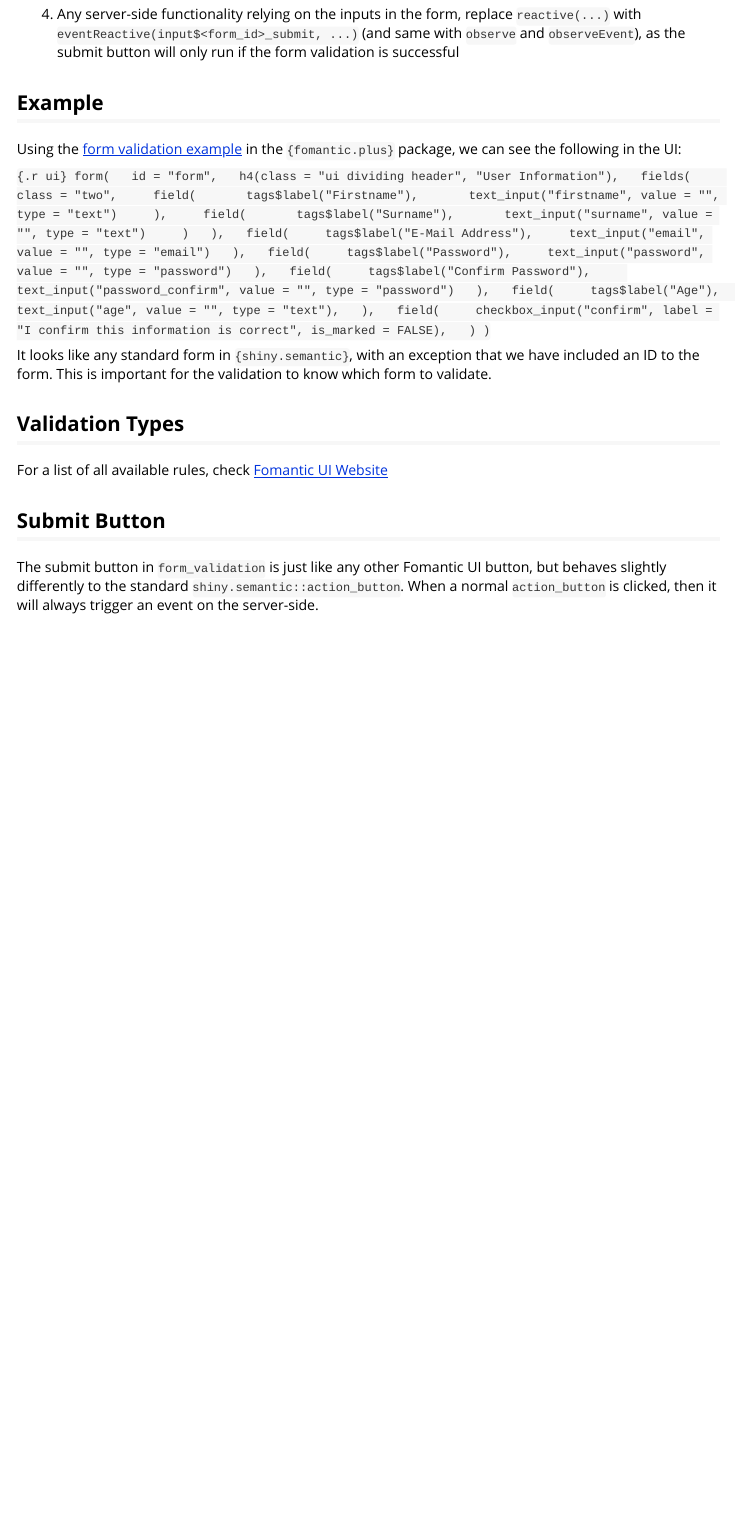
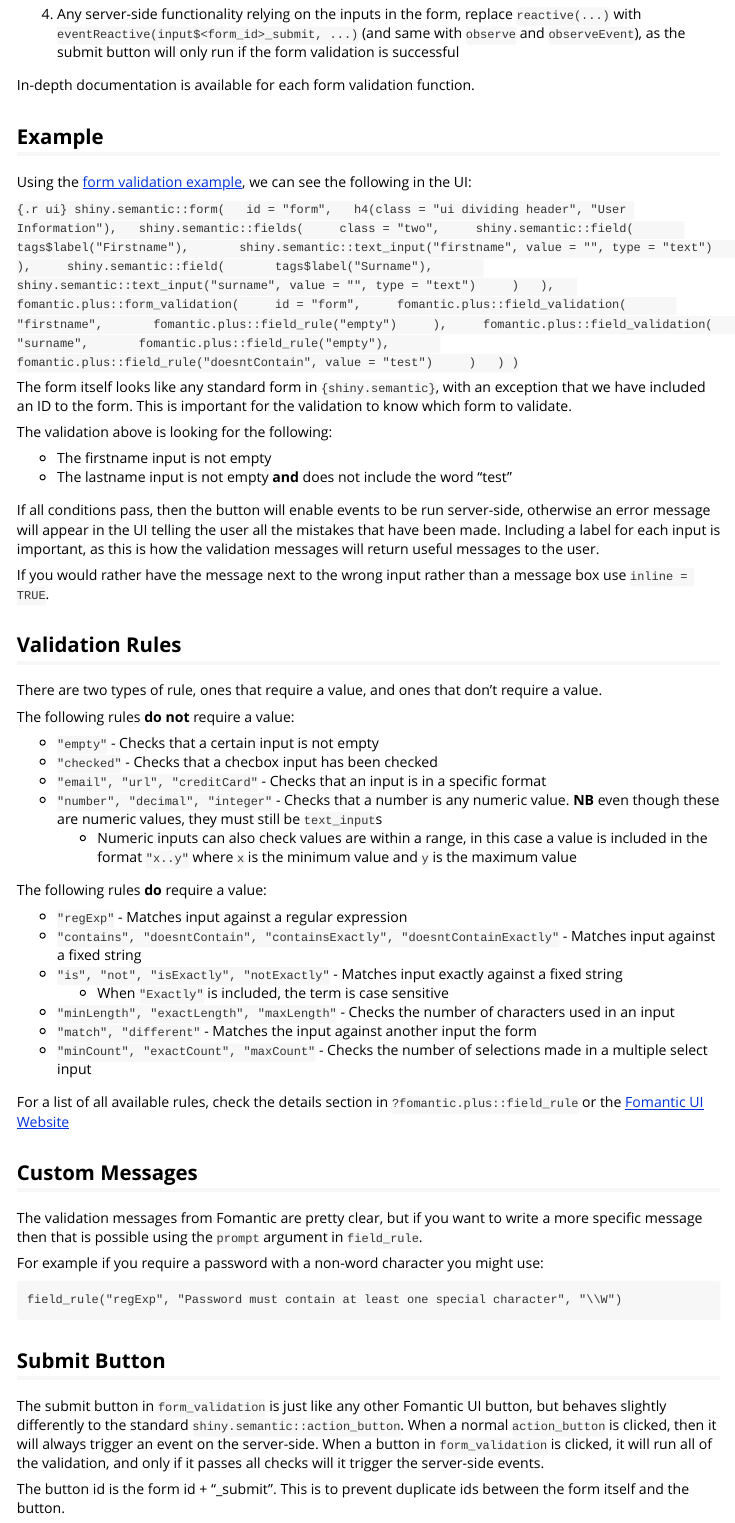
Before and after one commit to ashbaldry/fomantic.plus, an R Markdown document (vignettes/form_validation.Rmd): the page in a window 1100 px wide, from 490 px down. Rendered offline with R 4.5, knitr and Pandoc, with nearby package versions.

Commit message:
Improving form validation vignette

````diff
--- a/vignettes/form_validation.Rmd
+++ b/vignettes/form_validation.Rmd
@@ -35,53 +35,89 @@ To add form validation to a Fomantic UI application:
 
 4. Any server-side functionality relying on the inputs in the form, replace `reactive(...)` with `eventReactive(input$<form_id>_submit, ...)` (and same with `observe` and `observeEvent`), as the submit button will only run if the form validation is successful
 
+In-depth documentation is available for each form validation function.
+
 ## Example
 
-Using the [form validation example](https://github.com/ashbaldry/fomantic.plus/inst/examples/form_validation) in the `{fomantic.plus}` package, we can see the following in the UI:
+Using the [form validation example](https://github.com/ashbaldry/fomantic.plus/inst/examples/form_validation), we can see the following in the UI:
 
 ``` {.r ui}
-form(
+shiny.semantic::form(
   id = "form",
   h4(class = "ui dividing header", "User Information"),
-  fields(
+  shiny.semantic::fields(
     class = "two",
-    field(
+    shiny.semantic::field(
       tags$label("Firstname"),
-      text_input("firstname", value = "", type = "text")
+      shiny.semantic::text_input("firstname", value = "", type = "text")
     ),
-    field(
+    shiny.semantic::field(
       tags$label("Surname"),
-      text_input("surname", value = "", type = "text")
+      shiny.semantic::text_input("surname", value = "", type = "text")
     )
   ),
-  field(
-    tags$label("E-Mail Address"),
-    text_input("email", value = "", type = "email")
-  ),
-  field(
-    tags$label("Password"),
-    text_input("password", value = "", type = "password")
-  ),
-  field(
-    tags$label("Confirm Password"),
-    text_input("password_confirm", value = "", type = "password")
-  ),
-  field(
-    tags$label("Age"),
-    text_input("age", value = "", type = "text"),
-  ),
-  field(
-    checkbox_input("confirm", label = "I confirm this information is correct", is_marked = FALSE),
+  fomantic.plus::form_validation(
+    id = "form",
+    fomantic.plus::field_validation(
+      "firstname",
+      fomantic.plus::field_rule("empty")
+    ),
+    fomantic.plus::field_validation(
+      "surname",
+      fomantic.plus::field_rule("empty"),
+      fomantic.plus::field_rule("doesntContain", value = "test")
+    )
   )
 )
 ```
 
-It looks like any standard form in `{shiny.semantic}`, with an exception that we have included an ID to the form. This is important for the validation to know which form to validate.
+The form itself looks like any standard form in `{shiny.semantic}`, with an exception that we have included an ID to the form. This is important for the validation to know which form to validate.
 
-## Validation Types
+The validation above is looking for the following:
 
-For a list of all available rules, check [Fomantic UI Website](https://fomantic-ui.com/behaviors/form.html#validation-rules)
+- The firstname input is not empty
+- The lastname input is not empty **and** does not include the word "test"
+
+If all conditions pass, then the button will enable events to be run server-side, otherwise an error message will appear in the UI telling the user all the mistakes that have been made. Including a label for each input is important, as this is how the validation messages will return useful messages to the user.
+
+If you would rather have the message next to the wrong input rather than a message box use `inline = TRUE`.
+
+## Validation Rules
+
+There are two types of rule, ones that require a value, and ones that don't require a value.
+
+The following rules **do not** require a value:
+
+- `"empty"` - Checks that a certain input is not empty
+- `"checked"` - Checks that a checbox input has been checked
+- `"email", "url", "creditCard"` - Checks that an input is in a specific format
+- `"number", "decimal", "integer"` - Checks that a number is any numeric value. **NB** even though these are numeric values, they must still be `text_input`s
+  - Numeric inputs can also check values are within a range, in this case a value is included in the format `"x..y"` where `x` is the minimum value and `y` is the maximum value
+
+The following rules **do** require a value:
+
+- `"regExp"` - Matches input against a regular expression
+- `"contains", "doesntContain", "containsExactly", "doesntContainExactly"` - Matches input against a fixed string
+- `"is", "not", "isExactly", "notExactly"` - Matches input exactly against a fixed string
+  - When `"Exactly"` is included, the term is case sensitive
+- `"minLength", "exactLength", "maxLength"` - Checks the number of characters used in an input
+- `"match", "different"` - Matches the input against another input the form
+- `"minCount", "exactCount", "maxCount"` - Checks the number of selections made in a multiple select input
+
+For a list of all available rules, check the details section in `?fomantic.plus::field_rule` or the [Fomantic UI Website](https://fomantic-ui.com/behaviors/form.html#validation-rules)
+
+## Custom Messages
+
+The validation messages from Fomantic are pretty clear, but if you want to write a more specific message then that is possible using the `prompt` argument in `field_rule`.
+
+For example if you require a password with a non-word character you might use:
+
+```
+field_rule("regExp", "Password must contain at least one special character", "\\W")
+```
 
 ## Submit Button
 
-The submit button in `form_validation` is just like any other Fomantic UI button, but behaves slightly differently to the standard `shiny.semantic::action_button`. When a normal `action_button` is clicked, then it will always trigger an event on the server-side.
+The submit button in `form_validation` is just like any other Fomantic UI button, but behaves slightly differently to the standard `shiny.semantic::action_button`. When a normal `action_button` is clicked, then it will always trigger an event on the server-side. When a button in `form_validation` is clicked, it will run all of the validation, and only if it passes all checks will it trigger the server-side events.
+
+The button id is the form id + "_submit". This is to prevent duplicate ids between the form itself and the button.
````
Also changed, not shown: R/form.R (+13 -7 lines), 4 other files.
